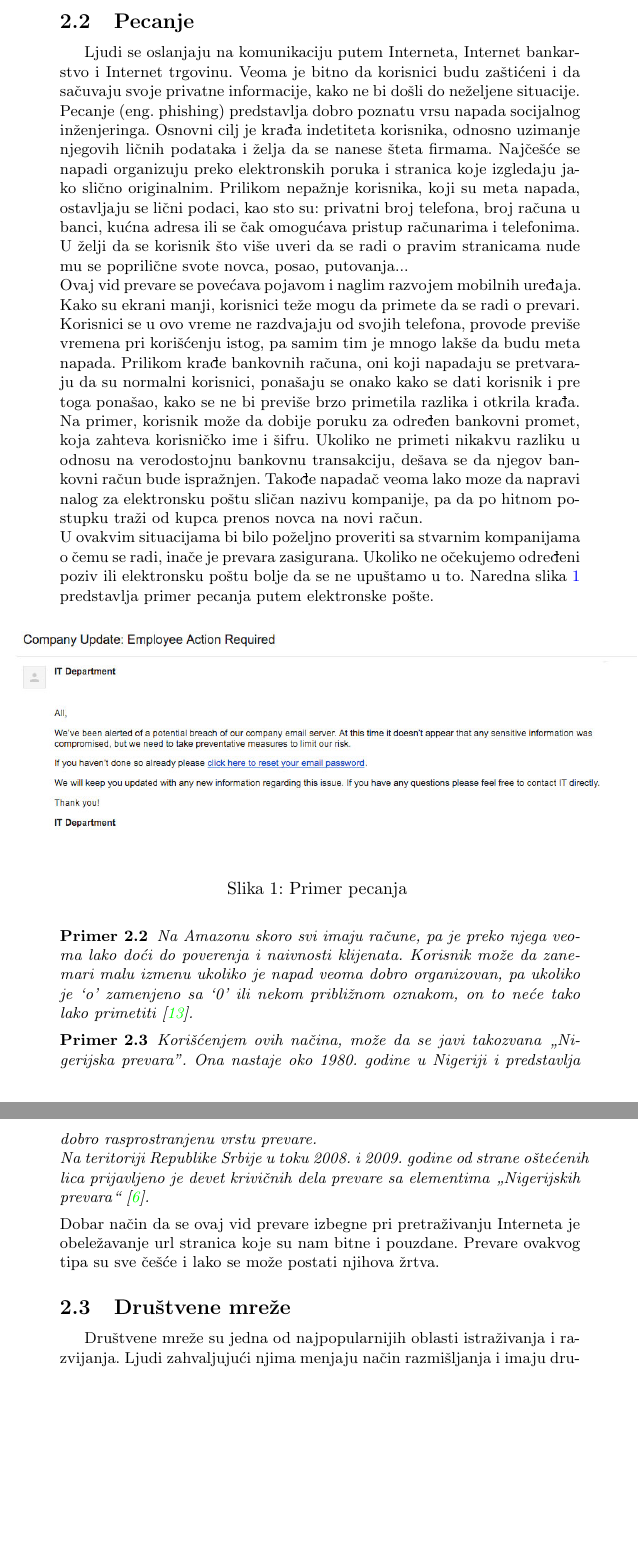
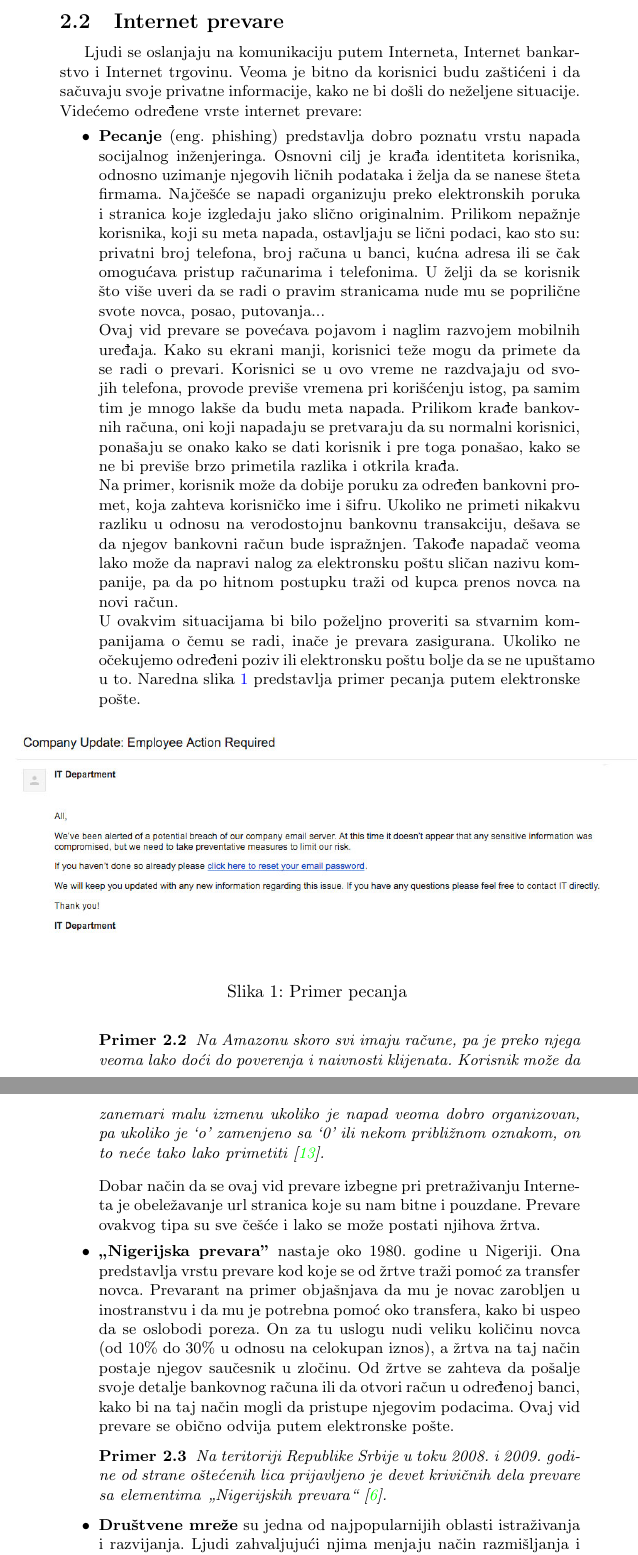
Before and after one commit to mkovacev/seminarskiIzMSNR, a LaTeX document (metodologija.tex): two parts of pages 3 and 4 of 10 before the commit and two parts of pages 3 and 4 of 11 after it, joined at a grey line, cut at the place of the change, the shorter picture padded with empty space. Compiled offline with pdfLaTeX.

Commit message:
promenjena forma prvog dela

```diff
--- a/metodologija.tex
+++ b/metodologija.tex
@@ -84,11 +84,12 @@ Vikipediju (eng. Wikipedia) doživljavamo kao veliki i bogat skup informacija. O
 Korsgaard i Jensen su 2009. godine predložili određene promene na softveru za Vikipediju, kako bi ocene koje su prethodno bile na člancima bile ubačene i u poslednje verzije. Na taj način bi se prikazalo da je problem verodostojnosti bar malo rešen ukoliko u novijoj verziji ima bolju ocenu. „WikiTrust", na primer boji pozadinu svake reči u skladu sa kredibilitetom, na osnovu toga koliko je puta reć preživela uređenje članka \cite{tInOnl}.
 \end{primer}
 
-\subsection{Pecanje}
+\subsection{Internet prevare}
 \label{subsec:podnaslovIP2}
-
-Ljudi se oslanjaju na komunikaciju putem Interneta, Internet bankarstvo i Internet trgovinu. Veoma je bitno da korisnici budu zaštićeni i da sačuvaju svoje privatne informacije, kako ne bi došli do neželjene situacije. Pecanje (eng. phishing) predstavlja dobro poznatu vrsu napada socijalnog inženjeringa. Osnovni cilj je krađa indetiteta korisnika, odnosno uzimanje njegovih ličnih podataka i želja da se nanese šteta firmama. Najčešće se napadi organizuju preko elektronskih poruka i stranica koje izgledaju jako slično originalnim. Prilikom nepažnje korisnika, koji su meta napada, ostavljaju se lični podaci, kao sto su: privatni broj telefona, broj računa u banci, kućna adresa ili se čak omogućava pristup računarima i telefonima. U želji da se korisnik što više uveri da se radi o pravim stranicama nude mu se poprilične svote novca, posao, putovanja...\\Ovaj vid prevare se povećava pojavom i naglim razvojem mobilnih uređaja. Kako su ekrani manji, korisnici teže mogu da primete da se radi o prevari. Korisnici se u ovo vreme ne razdvajaju od svojih telefona, provode previše vremena pri korišćenju istog, pa samim tim je mnogo lakše da budu meta napada. Prilikom krađe bankovnih računa, oni koji napadaju se pretvaraju da su normalni korisnici, ponašaju se onako kako se dati korisnik i pre toga ponašao, kako se ne bi previše brzo primetila razlika i otkrila krađa.
-\\Na primer, korisnik može da dobije poruku za određen bankovni promet, koja zahteva korisničko ime i šifru. Ukoliko ne primeti nikakvu razliku u odnosu na verodostojnu bankovnu transakciju, dešava se da njegov bankovni račun bude ispražnjen. Takođe napadač veoma lako moze da napravi nalog za elektronsku poštu sličan nazivu kompanije, pa da po hitnom postupku traži od kupca prenos novca na novi račun. \\U ovakvim situacijama bi bilo poželjno proveriti sa stvarnim kompanijama o čemu se radi, inače je prevara zasigurana. Ukoliko ne očekujemo određeni poziv ili elektronsku poštu bolje da se ne upuštamo u to. Naredna slika \ref{fig:phishing} predstavlja primer pecanja putem elektronske pošte.
+Ljudi se oslanjaju na komunikaciju putem Interneta, Internet bankarstvo i Internet trgovinu. Veoma je bitno da korisnici budu zaštićeni i da sačuvaju svoje privatne informacije, kako ne bi došli do neželjene situacije. Videćemo određene vrste internet prevare:
+\begin{itemize}
+\item\textbf{Pecanje} (eng. phishing) predstavlja dobro poznatu vrstu napada socijalnog inženjeringa. Osnovni cilj je krađa identiteta korisnika, odnosno uzimanje njegovih ličnih podataka i želja da se nanese šteta firmama. Najčešće se napadi organizuju preko elektronskih poruka i stranica koje izgledaju jako slično originalnim. Prilikom nepažnje korisnika, koji su meta napada, ostavljaju se lični podaci, kao sto su: privatni broj telefona, broj računa u banci, kućna adresa ili se čak omogućava pristup računarima i telefonima. U želji da se korisnik što više uveri da se radi o pravim stranicama nude mu se poprilične svote novca, posao, putovanja...\\Ovaj vid prevare se povećava pojavom i naglim razvojem mobilnih uređaja. Kako su ekrani manji, korisnici teže mogu da primete da se radi o prevari. Korisnici se u ovo vreme ne razdvajaju od svojih telefona, provode previše vremena pri korišćenju istog, pa samim tim je mnogo lakše da budu meta napada. Prilikom krađe bankovnih računa, oni koji napadaju se pretvaraju da su normalni korisnici, ponašaju se onako kako se dati korisnik i pre toga ponašao, kako se ne bi previše brzo primetila razlika i otkrila krađa.
+\\Na primer, korisnik može da dobije poruku za određen bankovni promet, koja zahteva korisničko ime i šifru. Ukoliko ne primeti nikakvu razliku u odnosu na verodostojnu bankovnu transakciju, dešava se da njegov bankovni račun bude ispražnjen. Takođe napadač veoma lako može da napravi nalog za elektronsku poštu sličan nazivu kompanije, pa da po hitnom postupku traži od kupca prenos novca na novi račun. \\U ovakvim situacijama bi bilo poželjno proveriti sa stvarnim kompanijama o čemu se radi, inače je prevara zasigurana. Ukoliko ne očekujemo određeni poziv ili elektronsku poštu bolje da se ne upuštamo u to. Naredna slika \ref{fig:phishing} predstavlja primer pecanja putem elektronske pošte.
 
 
 \begin{figure}[h!]
@@ -102,20 +103,16 @@ Ljudi se oslanjaju na komunikaciju putem Interneta, Internet bankarstvo i Intern
 \begin{primer}
 Na Amazonu skoro svi imaju račune, pa je preko njega veoma lako doći do poverenja i naivnosti klijenata. Korisnik može da zanemari malu izmenu ukoliko je napad veoma dobro organizovan, pa ukoliko je ‘o’ zamenjeno sa ‘0’ ili nekom približnom oznakom, on to neće tako lako primetiti \cite{6exp}.
 \end{primer}
+
+Dobar način da se ovaj vid prevare izbegne pri pretraživanju Interneta je obeležavanje url stranica koje su nam bitne i pouzdane. Prevare ovakvog tipa su sve češće i lako se može postati njihova žrtva.
+\item \textbf{„Nigerijska prevara”} nastaje oko 1980. godine u Nigeriji. Ona predstavlja vrstu prevare kod koje se od žrtve traži pomoć za transfer novca. Prevarant na primer objašnjava da mu je novac zarobljen u inostranstvu i da mu je potrebna pomoć oko transfera, kako bi uspeo da se oslobodi poreza. On za tu uslogu nudi veliku količinu novca (od 10\% do 30\% u odnosu na celokupan iznos), a žrtva na taj način postaje njegov saučesnik u zločinu. Od žrtve se zahteva da pošalje svoje detalje bankovnog računa ili da otvori račun u određenoj banci, kako bi na taj način mogli da pristupe njegovim podacima. Ovaj vid prevare se obično odvija putem elektronske pošte.
 \begin{primer}
-Korišćenjem ovih načina, može da se javi takozvana „Nigerijska prevara”. Ona nastaje oko 1980. godine u Nigeriji i predstavlja dobro rasprostranjenu vrstu prevare.\\Na teritoriji Republike Srbije u toku 2008. i 2009. godine od strane oštećenih lica prijavljeno je devet krivičnih dela prevare sa elementima „Nigerijskih prevara“ \cite{nig}.
+Na teritoriji Republike Srbije u toku 2008. i 2009. godine od strane oštećenih lica prijavljeno je devet krivičnih dela prevare sa elementima „Nigerijskih prevara“ \cite{nig}.
 \end{primer}
-Dobar način da se ovaj vid prevare izbegne pri pretraživanju Interneta je obeležavanje url stranica koje su nam bitne i pouzdane. Prevare ovakvog tipa su sve češće i lako se može postati njihova žrtva.
-
-\subsection{Društvene mreže}
-\label{subsec:podnaslovIP3}
-
-Društvene mreže su jedna od najpopularnijih oblasti istraživanja i razvijanja. Ljudi zahvaljujući njima menjaju način razmišljanja i imaju drugačiji pogled na sve oko sebe. Neke od popularnijih mreža su Facebook, Skype, Twiter, Instagram, LinkedIn i skoro svi imaju nalog na bar jednoj mreži. Sve što korisnici postavljaju i šalju na društvenim mrežama predstavlja njihov prikaz ličnosti. Njihov cilj je međusobno druženje i komunikacija sa prijateljima, koje ne možemo svakodnevno da vidimo, ipak na njima ima dosta krađa identiteta, napada na pojedince, svađa, pornografije i sličnih loših stvari. Dešava se da pojedini roditelji tek rođenoj deci otvaraju profile na nekoj od društvenih mreža, pa samim tim ih dovode u veliku opasnost postavljajući javno njihove slike, a da ne slute da te slike mogu biti zloupotrebljene. Na ovim mrežama se javlja veliki broj lažnih profila.
-%\begin{primer}
+\item\textbf{Društvene mreže} su jedna od najpopularnijih oblasti istraživanja i razvijanja. Ljudi zahvaljujući njima menjaju način razmišljanja i imaju drugačiji pogled na sve oko sebe. Neke od popularnijih mreža su Facebook, Skype, Twiter, Instagram, LinkedIn i skoro svi imaju nalog na bar jednoj mreži. Sve što korisnici postavljaju i šalju na društvenim mrežama predstavlja njihov prikaz ličnosti. Njihov cilj je međusobno druženje i komunikacija sa prijateljima, koje ne možemo svakodnevno da vidimo, ipak na njima ima dosta krađa identiteta, napada na pojedince, svađa, pornografije i sličnih loših stvari.\\Dešava se da pojedini roditelji tek rođenoj deci otvaraju profile na nekoj od društvenih mreža, pa samim tim ih dovode u veliku opasnost postavljajući javno njihove slike, a da ne slute da te slike mogu biti zloupotrebljene. Na ovim mrežama se javlja veliki broj lažnih profila.
 {\em Napadači obično koriste te lažne profile sa velikom pažnjom, kako bi povećali nivo poverenja} \cite{fakePr}.
-%\end{primer}
 Oni koji prave profile sa tuđim identitetom ili hakuju željene profile, obično veoma dobro poznaju tu osobu, pa  mogu biti čak i članovi porodice. Svi ti lažni profili mogu biti veoma opasni ako se ne otkriju na vreme, pa oni predstavljaju sve veće probleme.
-
+\end{itemize}
 \subsection{Masovna kontrola, posmatranje i privatnost na Internetu}
 \label{subsec:podnaslovIP4}
 
```
